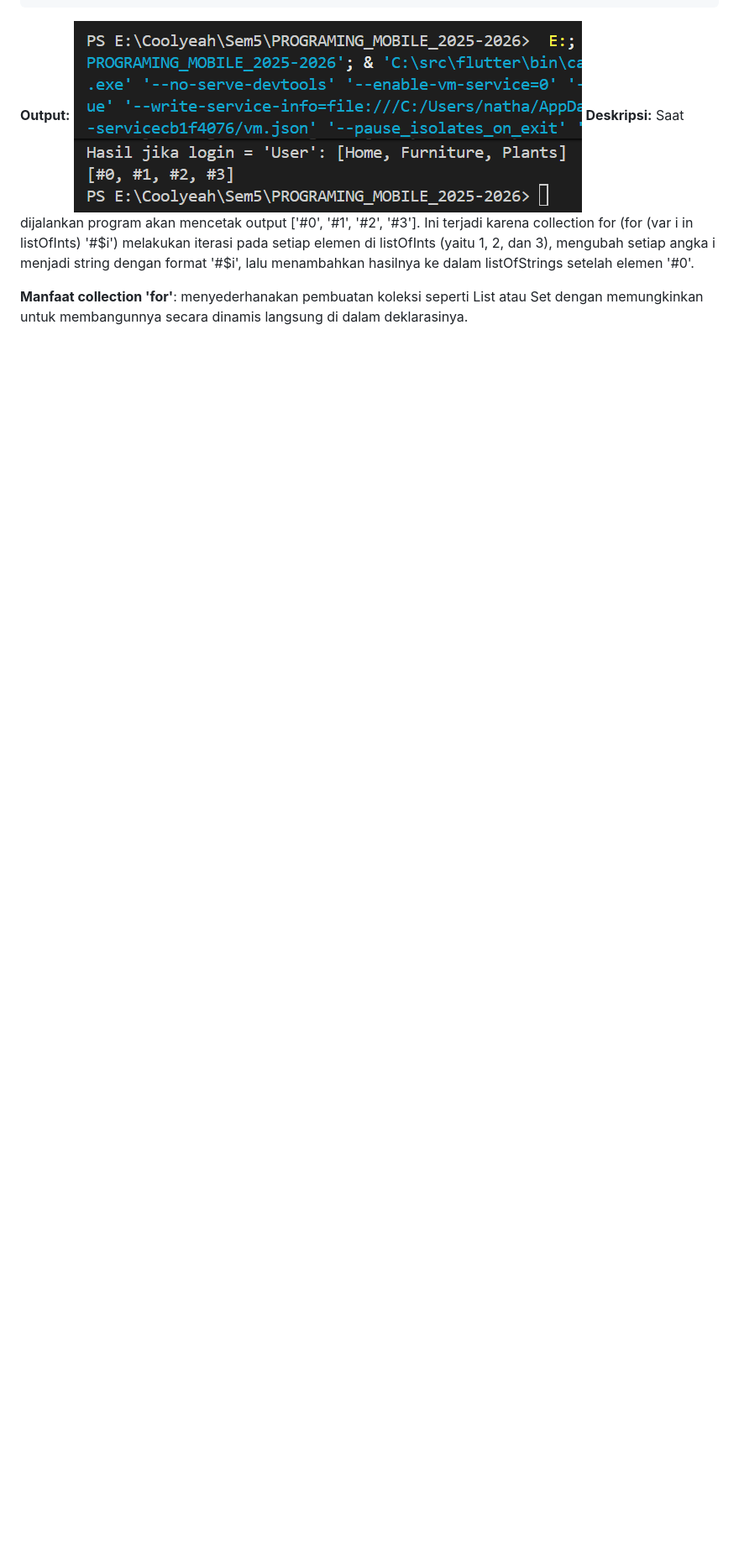
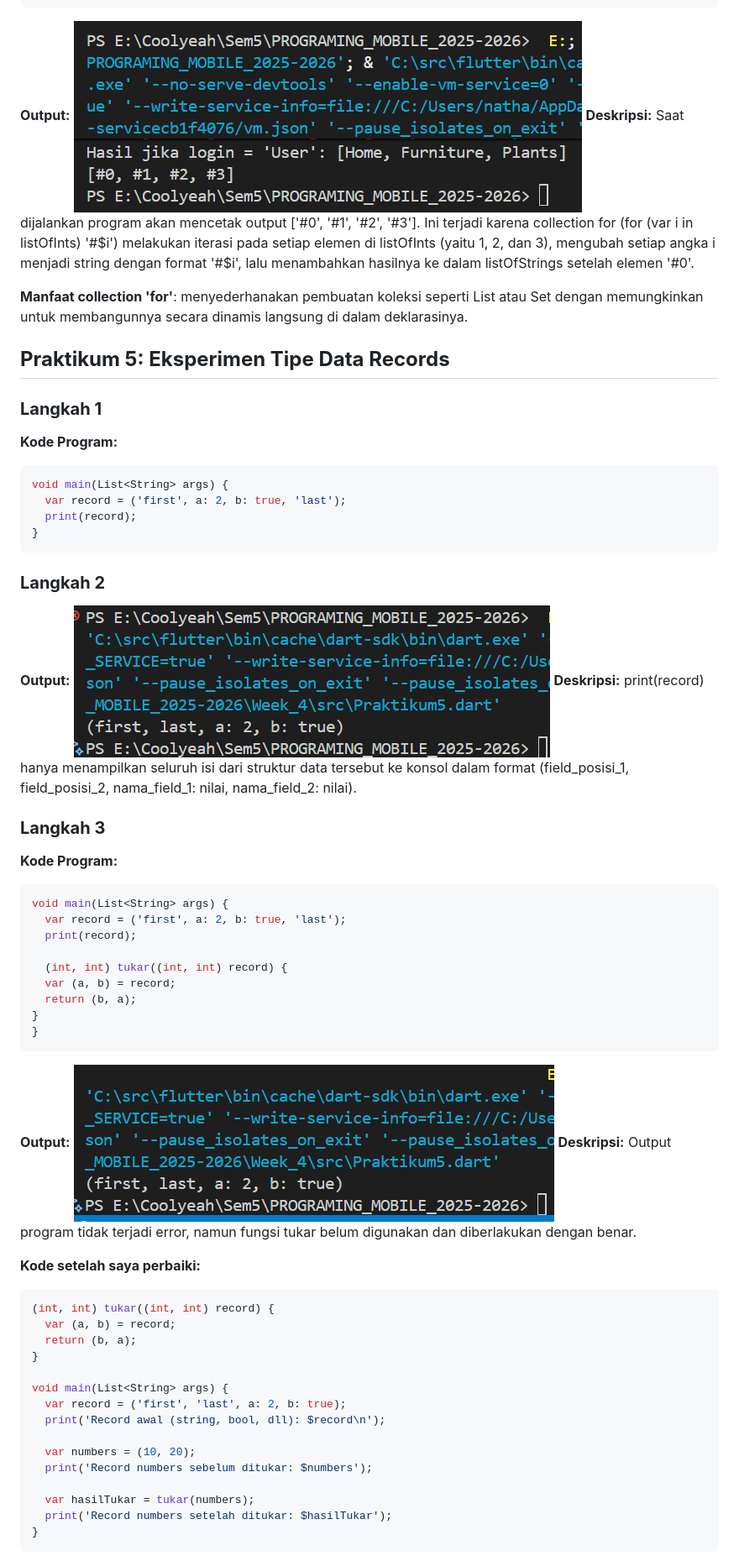
Before and after one commit to NathanaelGracedo/PROGRAMING_MOBILE_2025-2026, a Markdown page: Week_4/README.md, the part around the change printed below. Shown: that part at 84% size. Drawn GitHub-style; pictures changed too: Week_4/img/Prak5Lang2.png (added), Week_4/img/Prak5Lang3-error.png (added); blank space fills up the shorter version.

Commit message:
Jobsheet 4 - Praktikum 5

```diff
--- a/Week_4/README.md
+++ b/Week_4/README.md
@@ -463,3 +463,56 @@ void main(List<String> args) {
 **Deskripsi:** Saat dijalankan program akan mencetak output ['#0', '#1', '#2', '#3'].  Ini terjadi karena collection for (for (var i in listOfInts) '#$i') melakukan iterasi pada setiap elemen di listOfInts (yaitu 1, 2, dan 3), mengubah setiap angka i menjadi string dengan format '#$i', lalu menambahkan hasilnya ke dalam listOfStrings setelah elemen '#0'.
 
 **Manfaat collection 'for'**: menyederhanakan pembuatan koleksi seperti List atau Set dengan memungkinkan untuk membangunnya secara dinamis langsung di dalam deklarasinya.
+
+## **Praktikum 5: Eksperimen Tipe Data Records**
+### **Langkah 1**
+**Kode Program:**
+~~~Dart
+void main(List<String> args) {
+  var record = ('first', a: 2, b: true, 'last');
+  print(record);
+}
+~~~
+
+### **Langkah 2**
+**Output:**
+![img](img/Prak5Lang2.png)
+**Deskripsi:** print(record) hanya menampilkan seluruh isi dari struktur data tersebut ke konsol dalam format (field_posisi_1, field_posisi_2, nama_field_1: nilai, nama_field_2: nilai).
+
+### **Langkah 3**
+**Kode Program:**
+~~~Dart
+void main(List<String> args) {
+  var record = ('first', a: 2, b: true, 'last');
+  print(record);
+
+  (int, int) tukar((int, int) record) {
+  var (a, b) = record;
+  return (b, a);
+}
+}
+~~~
+
+**Output:**
+![img](img/Prak5Lang3-error.png)
+**Deskripsi:** Output program tidak terjadi error, namun fungsi tukar belum digunakan dan diberlakukan dengan benar.
+
+**Kode setelah saya perbaiki:**
+~~~Dart
+(int, int) tukar((int, int) record) {
+  var (a, b) = record;
+  return (b, a);
+}
+
+void main(List<String> args) {
+  var record = ('first', 'last', a: 2, b: true);
+  print('Record awal (string, bool, dll): $record\n');
+
+  var numbers = (10, 20);
+  print('Record numbers sebelum ditukar: $numbers');
+
+  var hasilTukar = tukar(numbers);
+  print('Record numbers setelah ditukar: $hasilTukar');
+}
+~~~
+
```
Also changed, not shown: other parts of Week_4/README.md (+88 -0 lines), Week_4/img/Prak5Lang3-success.png (added), Week_4/img/Prak5Lang4-error.png (added), Week_4/img/Prak5Lang4-success.png (added), Week_4/img/Prak5Lang5.png (added), 1 other file.
